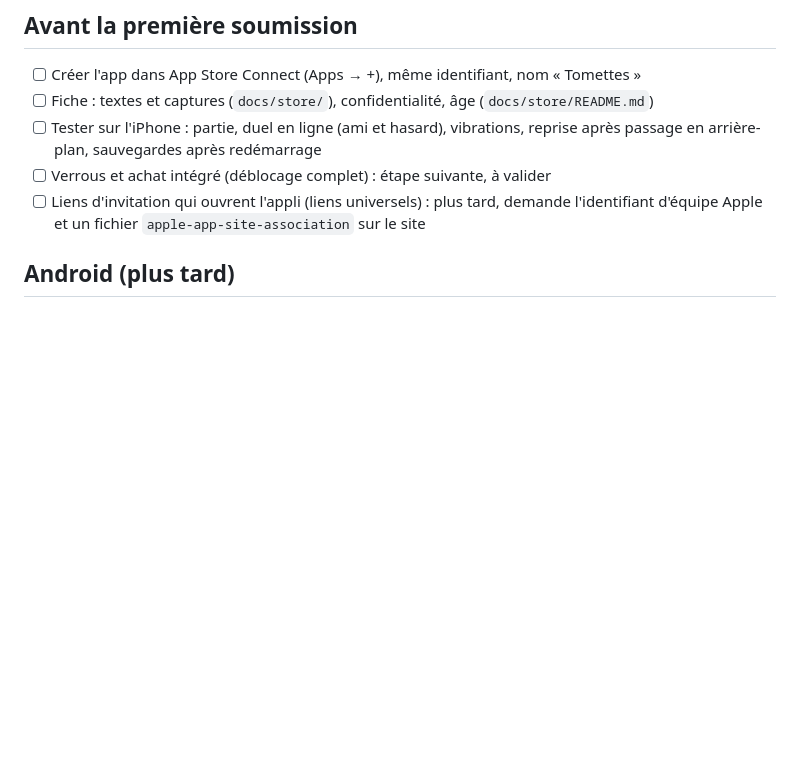
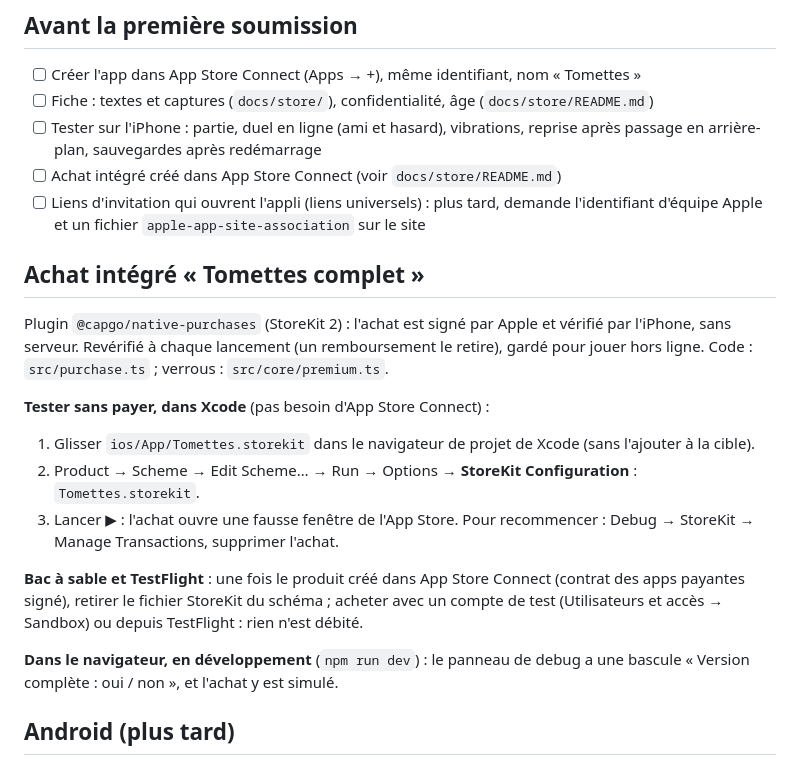
Before and after one commit to gkuhmel/tomette, a Markdown page: docs/NATIF-CAPACITOR.md, the part around the change. Rendered like a GitHub page; blank space fills up the shorter version.

```diff
--- a/docs/NATIF-CAPACITOR.md
+++ b/docs/NATIF-CAPACITOR.md
@@ -62,9 +62,30 @@ version affiché (**Version**, ex. 1.0) ne change qu'aux vraies nouvelles versio
 - [ ] Fiche : textes et captures (`docs/store/`), confidentialité, âge (`docs/store/README.md`)
 - [ ] Tester sur l'iPhone : partie, duel en ligne (ami et hasard), vibrations, reprise
       après passage en arrière-plan, sauvegardes après redémarrage
-- [ ] Verrous et achat intégré (déblocage complet) : étape suivante, à valider
+- [ ] Achat intégré créé dans App Store Connect (voir `docs/store/README.md`)
 - [ ] Liens d'invitation qui ouvrent l'appli (liens universels) : plus tard, demande
       l'identifiant d'équipe Apple et un fichier `apple-app-site-association` sur le site
+
+## Achat intégré « Tomettes complet »
+
+Plugin `@capgo/native-purchases` (StoreKit 2) : l'achat est signé par Apple et vérifié par
+l'iPhone, sans serveur. Revérifié à chaque lancement (un remboursement le retire), gardé
+pour jouer hors ligne. Code : `src/purchase.ts` ; verrous : `src/core/premium.ts`.
+
+**Tester sans payer, dans Xcode** (pas besoin d'App Store Connect) :
+1. Glisser `ios/App/Tomettes.storekit` dans le navigateur de projet de Xcode (sans
+   l'ajouter à la cible).
+2. Product → Scheme → Edit Scheme… → Run → Options → **StoreKit Configuration** :
+   `Tomettes.storekit`.
+3. Lancer ▶︎ : l'achat ouvre une fausse fenêtre de l'App Store. Pour recommencer :
+   Debug → StoreKit → Manage Transactions, supprimer l'achat.
+
+**Bac à sable et TestFlight** : une fois le produit créé dans App Store Connect (contrat
+des apps payantes signé), retirer le fichier StoreKit du schéma ; acheter avec un compte
+de test (Utilisateurs et accès → Sandbox) ou depuis TestFlight : rien n'est débité.
+
+**Dans le navigateur, en développement** (`npm run dev`) : le panneau de debug a une
+bascule « Version complète : oui / non », et l'achat y est simulé.
 
 ## Android (plus tard)
 
```
Also changed, not shown: README.md (+10 -0 lines), docs/store/README.md (+30 -7 lines).
